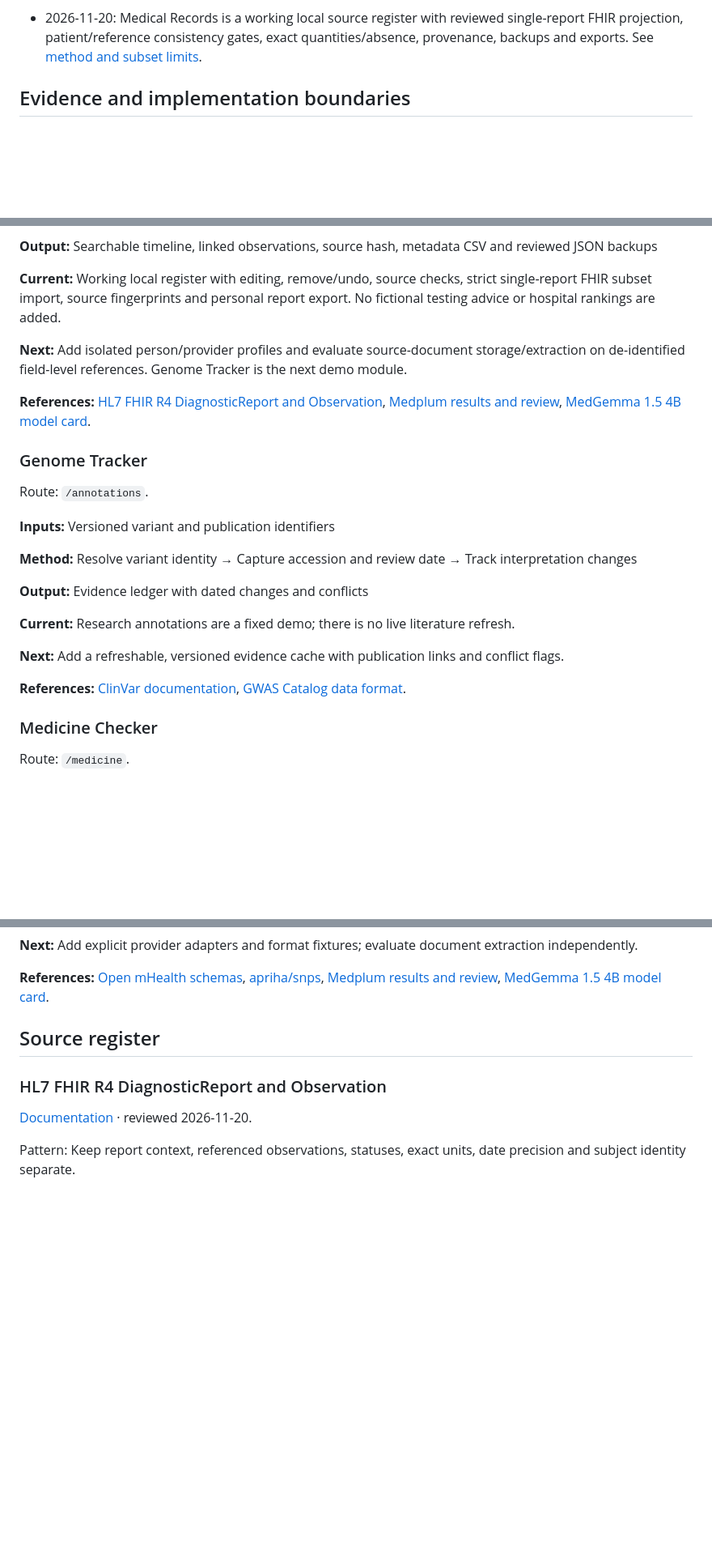
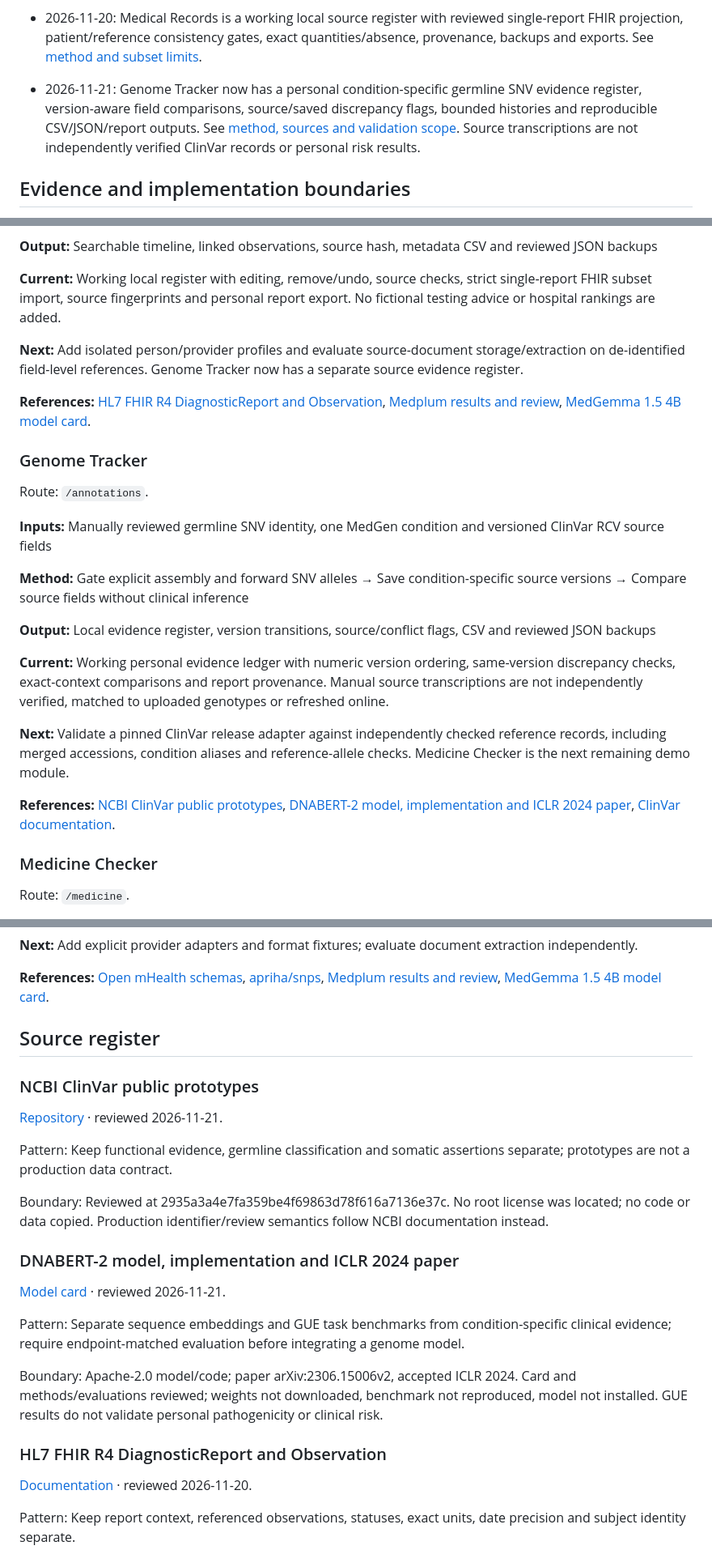
Before and after one commit to Drjackxiaoyuchen/HealthPilot-Demo, a Markdown page: docs/research-informed-development.md, 3 parts joined by grey strips. Shown at 81% size. Drawn GitHub-style; blank space fills up the shorter version.

```diff
--- a/docs/research-informed-development.md
+++ b/docs/research-informed-development.md
@@ -19,6 +19,8 @@ This pass reviews all 18 original sections. It adopts interface and data-quality
 - 2026-11-19: shared visual refinements within one proposed copper/ivory theme, pending user acceptance; interactive day/hour observation audit, missing-duration TIR bounds and hourly CSV/JSON provenance. See [design baseline](design-system.md) and [versioned CGM method](methods/cgm-quality-v1.md).
 
 - 2026-11-20: Medical Records is a working local source register with reviewed single-report FHIR projection, patient/reference consistency gates, exact quantities/absence, provenance, backups and exports. See [method and subset limits](methods/medical-records-v1.md).
+
+- 2026-11-21: Genome Tracker now has a personal condition-specific germline SNV evidence register, version-aware field comparisons, source/saved discrepancy flags, bounded histories and reproducible CSV/JSON/report outputs. See [method, sources and validation scope](methods/genome-evidence-v1.md). Source transcriptions are not independently verified ClinVar records or personal risk results.
 
 ## Evidence and implementation boundaries
 
@@ -146,7 +148,7 @@ Route: `/records`.
 
 **Current:** Working local register with editing, remove/undo, source checks, strict single-report FHIR subset import, source fingerprints and personal report export. No fictional testing advice or hospital rankings are added.
 
-**Next:** Add isolated person/provider profiles and evaluate source-document storage/extraction on de-identified field-level references. Genome Tracker is the next demo module.
+**Next:** Add isolated person/provider profiles and evaluate source-document storage/extraction on de-identified field-level references. Genome Tracker now has a separate source evidence register.
 
 **References:** [HL7 FHIR R4 DiagnosticReport and Observation](https://hl7.org/fhir/R4/diagnosticreport.html), [Medplum results and review](https://www.medplum.com/docs/labs-imaging/results-and-review), [MedGemma 1.5 4B model card](https://huggingface.co/google/medgemma-1.5-4b-it).
 
@@ -154,17 +156,17 @@ Route: `/records`.
 
 Route: `/annotations`.
 
-**Inputs:** Versioned variant and publication identifiers
+**Inputs:** Manually reviewed germline SNV identity, one MedGen condition and versioned ClinVar RCV source fields
 
-**Method:** Resolve variant identity → Capture accession and review date → Track interpretation changes
+**Method:** Gate explicit assembly and forward SNV alleles → Save condition-specific source versions → Compare source fields without clinical inference
 
-**Output:** Evidence ledger with dated changes and conflicts
+**Output:** Local evidence register, version transitions, source/conflict flags, CSV and reviewed JSON backups
 
-**Current:** Research annotations are a fixed demo; there is no live literature refresh.
+**Current:** Working personal evidence ledger with numeric version ordering, same-version discrepancy checks, exact-context comparisons and report provenance. Manual source transcriptions are not independently verified, matched to uploaded genotypes or refreshed online.
 
-**Next:** Add a refreshable, versioned evidence cache with publication links and conflict flags.
+**Next:** Validate a pinned ClinVar release adapter against independently checked reference records, including merged accessions, condition aliases and reference-allele checks. Medicine Checker is the next remaining demo module.
 
-**References:** [ClinVar documentation](https://www.ncbi.nlm.nih.gov/clinvar/docs/), [GWAS Catalog data format](https://www.ebi.ac.uk/gwas/docs/summary-statistics-format/).
+**References:** [NCBI ClinVar public prototypes](https://github.com/ncbi/clinvar), [DNABERT-2 model, implementation and ICLR 2024 paper](https://huggingface.co/zhihan1996/DNABERT-2-117M), [ClinVar documentation](https://www.ncbi.nlm.nih.gov/clinvar/docs/).
 
 ### Medicine Checker
 
@@ -328,6 +330,22 @@ Route: `/import`.
 
 ## Source register
 
+### NCBI ClinVar public prototypes
+
+[Repository](https://github.com/ncbi/clinvar) · reviewed 2026-11-21.
+
+Pattern: Keep functional evidence, germline classification and somatic assertions separate; prototypes are not a production data contract.
+
+Boundary: Reviewed at 2935a3a4e7fa359be4f69863d78f616a7136e37c. No root license was located; no code or data copied. Production identifier/review semantics follow NCBI documentation instead.
+
+### DNABERT-2 model, implementation and ICLR 2024 paper
+
+[Model card](https://huggingface.co/zhihan1996/DNABERT-2-117M) · reviewed 2026-11-21.
+
+Pattern: Separate sequence embeddings and GUE task benchmarks from condition-specific clinical evidence; require endpoint-matched evaluation before integrating a genome model.
+
+Boundary: Apache-2.0 model/code; paper arXiv:2306.15006v2, accepted ICLR 2024. Card and methods/evaluations reviewed; weights not downloaded, benchmark not reproduced, model not installed. GUE results do not validate personal pathogenicity or clinical risk.
+
 ### HL7 FHIR R4 DiagnosticReport and Observation
 
 [Documentation](https://hl7.org/fhir/R4/diagnosticreport.html) · reviewed 2026-11-20.
```
Also changed, not shown: other parts of docs/research-informed-development.md (+4 -4 lines), README.md (+26 -17 lines), docs/design-system.md (+3 -1 lines), docs/methods/genome-evidence-v1.md (added, +51 -0 lines), docs/screenshots/symphony-genome-evidence-2026-11-21.jpg (added), docs/screenshots/symphony-genome-evidence-mobile-2026-11-21.jpg (added), docs/screenshots/symphony-genome-history-2026-11-21.jpg (added), docs/screenshots/symphony-genome-history-mobile-2026-11-21.jpg (added), 11 other files.
